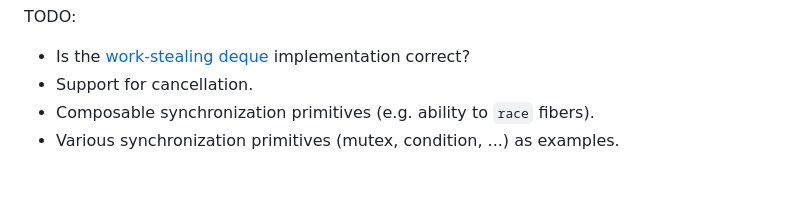
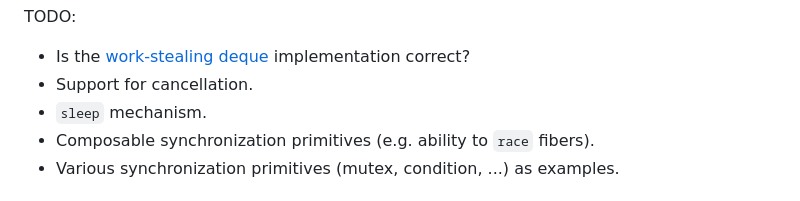
Before and after one commit to polytypic/par-ml, a Markdown page: README.md, the part around the change. Drawn GitHub-style.

Commit message:
TODO: `sleep`

```diff
--- a/README.md
+++ b/README.md
@@ -38,6 +38,7 @@ TODO:
   [work-stealing deque](https://github.com/polytypic/par-ml/blob/d64a7f5941409b3ce56a91912075ac27fdc5341f/src/main/DCYL.ml)
   implementation correct?
 - Support for cancellation.
+- `sleep` mechanism.
 - Composable synchronization primitives (e.g. ability to `race` fibers).
 - Various synchronization primitives (mutex, condition, ...) as examples.
 
```
